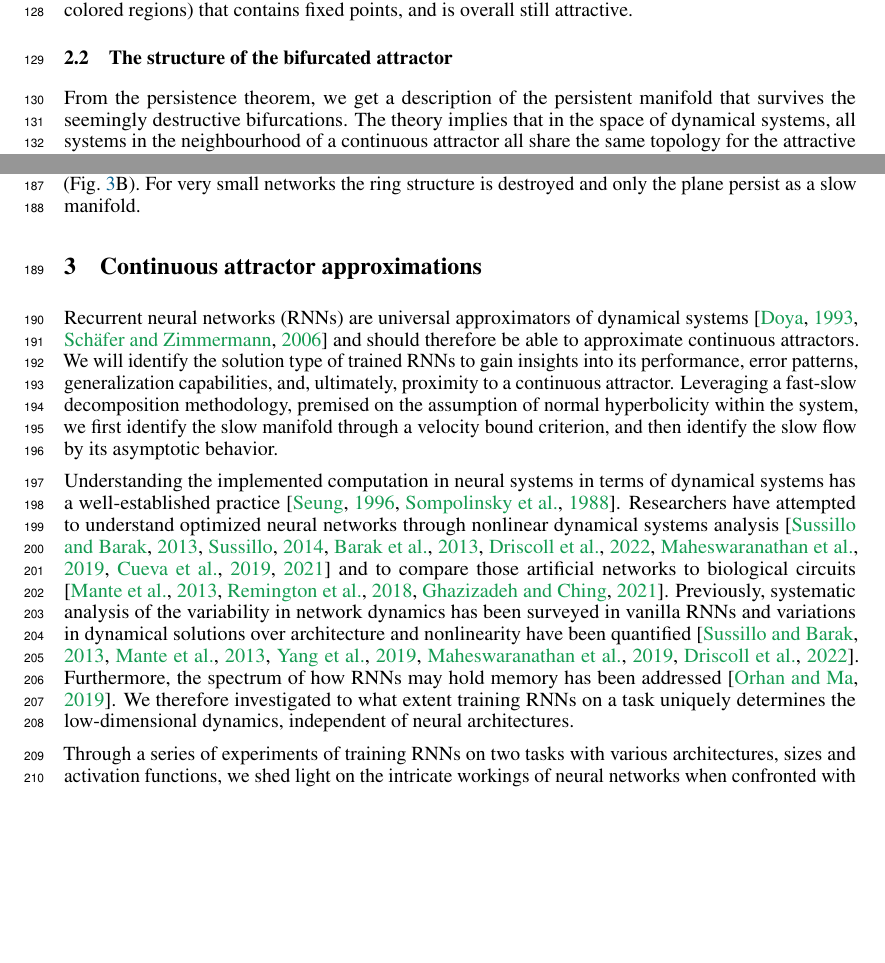
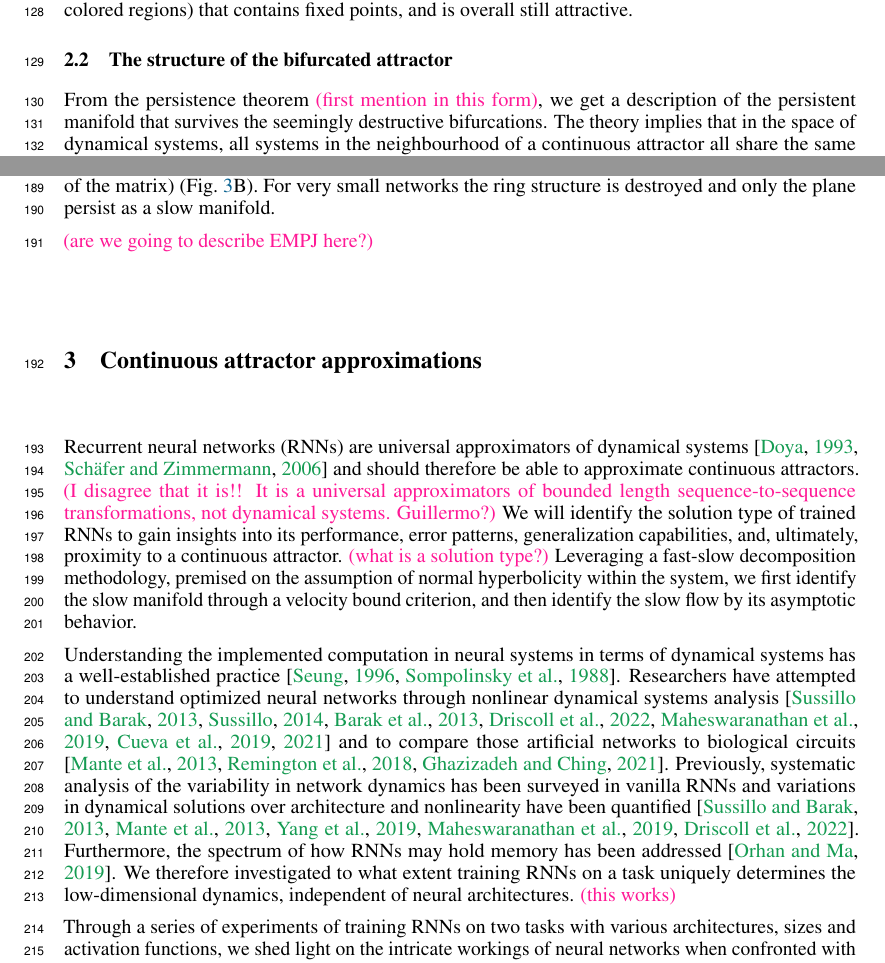
Before and after one commit to Asagodi/topological_diversity, a LaTeX paper (Stability/NeurIPS2024/neurips_2024.tex): two parts of pages 4 and 5 of 26, joined at a grey line, cut so that both start at the same text, the shorter picture padded with empty space. Compiled offline with pdfLaTeX.

Commit message:
more comments while reading through

```diff
--- a/Stability/NeurIPS2024/neurips_2024.tex
+++ b/Stability/NeurIPS2024/neurips_2024.tex
@@ -349,11 +349,9 @@ As the theory predicts, BLA bifurcates into a 1-dimensional slow manifold (dark
 
 
 
-
-
 \subsection{The structure of the bifurcated attractor}\label{sec:attractor_bif}
 %distinct topology of these dynamics implies qualitatively different behaviors in the asymptotic limit of time
-From the persistence theorem, we get a description of the persistent manifold that survives the seemingly destructive bifurcations.
+From the persistence theorem \mpcomment{first mention in this form}, we get a description of the persistent manifold that survives the seemingly destructive bifurcations.
 The theory implies that in the space of dynamical systems, all systems in the neighbourhood of a continuous attractor all share the same topology for the attractive persistent invariant manifold and that the flow on the manifold is slow.
 For a ring attractor this implies that the stability structure of the invariant manifold is either
 (1)  composed of an equal number of stable fixed points and saddle nodes, placed alternatingly and with connecting orbits
@@ -427,6 +424,8 @@ We can think of the finite size realization as a small perturbation to the infin
 %This implies that the ring attractor network
 For very small networks the ring structure is destroyed and only the plane persist as a slow manifold.
 
+\mpcomment{are we going to describe EMPJ here?}
+
 %how to show
 %normal hyperbolicity index: speed normal/tangent to manifold
 %fenichel brakes down
@@ -441,18 +440,20 @@ For very small networks the ring structure is destroyed and only the plane persi
 
 \section{Continuous attractor approximations} %from trained RNNs
 
-Recurrent neural networks (RNNs) are universal approximators of dynamical systems \citep{doya1993, schafer2006recurrent} and should therefore be able to approximate continuous attractors.
+Recurrent neural networks (RNNs) are universal approximators of dynamical systems \citep{doya1993, schafer2006recurrent} and should therefore be able to approximate continuous attractors. \mpcomment{I disagree that it is!! It is a universal approximators of bounded length sequence-to-sequence transformations, not dynamical systems. Guillermo?}
 We will identify the solution type of trained RNNs to gain insights into its performance, error patterns, generalization capabilities, and, ultimately, proximity to a continuous attractor.
+\mpcomment{what is a solution type?}
 Leveraging a fast-slow decomposition methodology, premised on the assumption of normal hyperbolicity within the system, we first identify the slow manifold through a velocity bound criterion, and then identify the slow flow by its asymptotic behavior.
 
 
 Understanding the implemented computation in neural systems in terms of dynamical systems has a well-established practice \citep{seung1996, sompolinsky1988}.
 Researchers have attempted to understand optimized neural networks through nonlinear dynamical systems analysis \citep{sussillo2013blackbox, sussillo2014, barak2013, driscoll2022, maheswaranathan2019universality, cueva2019headdirection, cueva2021continuous} and to compare those artificial networks to biological circuits \citep{mante2013context, remington2018flexible, ghazizadeh2021slow}.
 %
-%
-Previously, systematic analysis of the variability in network dynamics has been surveyed in vanilla RNNs and  variations in dynamical solutions over architecture and nonlinearity have been quantified \citep{sussillo2013blackbox, mante2013context, yang2019task, maheswaranathan2019universality,driscoll2022}. Furthermore, the spectrum of  how RNNs may hold memory has been addressed \citep{orhan2019diverse}.
+Previously, systematic analysis of the variability in network dynamics has been surveyed in vanilla RNNs and  variations in dynamical solutions over architecture and nonlinearity have been quantified \citep{sussillo2013blackbox,mante2013context,yang2019task,maheswaranathan2019universality,driscoll2022}.
+Furthermore, the spectrum of  how RNNs may hold memory has been addressed \citep{orhan2019diverse}.
 %comparing artificial network representations to neural data
 We therefore investigated to what extent training RNNs on a task uniquely determines the low-dimensional dynamics, independent of neural architectures.
+\mpcomment{this works}
 
 
 Through a series of experiments of training RNNs on two tasks with various architectures, sizes and activation functions, we shed light on the intricate workings of neural networks when confronted with continuous-variable tasks.
```
Also changed, not shown: Stability/NeurIPS2024/neurips_2024.tex (16 more changed lines). Lines whose indentation alone changed are shown as unchanged.
